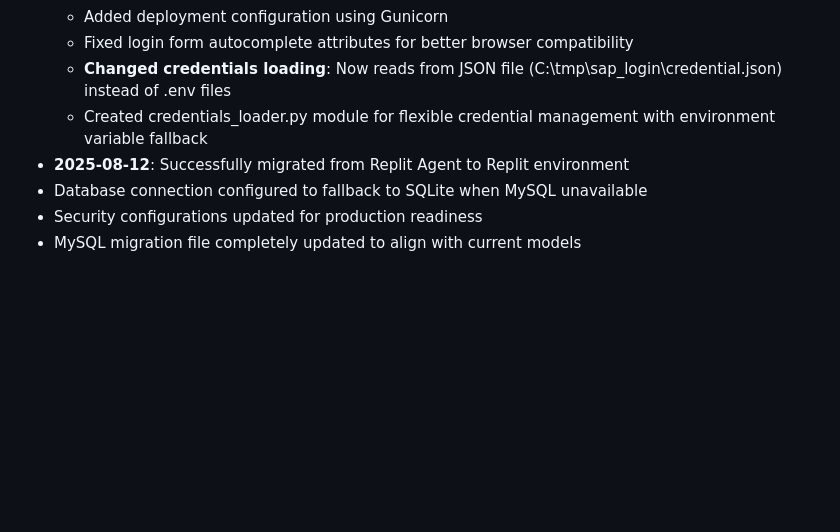
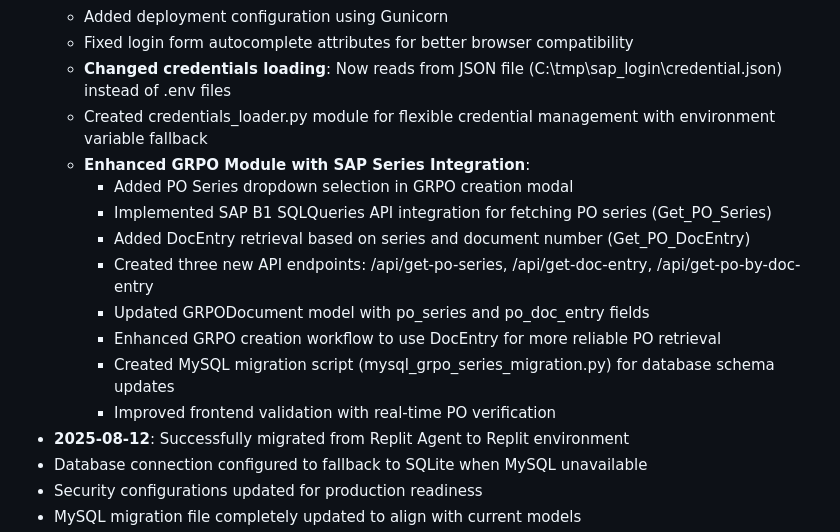
Before and after one commit to pragavigithub/20251006_BarCode_dev, a Markdown page: replit.md, the part around the change. Rendered like a GitHub page; blank space fills up the shorter version.

Commit message:
Enhance GRPO module with SAP Series integration and improved PO retrieval
Integrate SAP B1 SQLQueries for PO series dropdown, implement DocEntry retrieval via API, add new API endpoints, update GRPO model and workflow, create MySQL migration script, and improve frontend validation.

Replit-Commit-Author: Agent
Replit-Commit-Session-Id: b944cfd2-b5de-482d-b489-fb65cc3afd91
Replit-Commit-Checkpoint-Type: full_checkpoint
Replit-Commit-Screenshot-Url: https://storage.googleapis.com/screenshot-production-us-central1/b1c378d5-e4e8-478f-bdd1-e5f5e28f1092/b944cfd2-b5de-482d-b489-fb65cc3afd91/BcWyzB0

```diff
--- a/replit.md
+++ b/replit.md
@@ -36,6 +36,15 @@ A Flask-based warehouse management system with SAP integration for barcode scann
   - Fixed login form autocomplete attributes for better browser compatibility
   - **Changed credentials loading**: Now reads from JSON file (C:\tmp\sap_login\credential.json) instead of .env files
   - Created credentials_loader.py module for flexible credential management with environment variable fallback
+  - **Enhanced GRPO Module with SAP Series Integration**:
+    - Added PO Series dropdown selection in GRPO creation modal
+    - Implemented SAP B1 SQLQueries API integration for fetching PO series (Get_PO_Series)
+    - Added DocEntry retrieval based on series and document number (Get_PO_DocEntry)
+    - Created three new API endpoints: /api/get-po-series, /api/get-doc-entry, /api/get-po-by-doc-entry
+    - Updated GRPODocument model with po_series and po_doc_entry fields
+    - Enhanced GRPO creation workflow to use DocEntry for more reliable PO retrieval
+    - Created MySQL migration script (mysql_grpo_series_migration.py) for database schema updates
+    - Improved frontend validation with real-time PO verification
 - **2025-08-12**: Successfully migrated from Replit Agent to Replit environment
 - Database connection configured to fallback to SQLite when MySQL unavailable
 - Security configurations updated for production readiness
```
